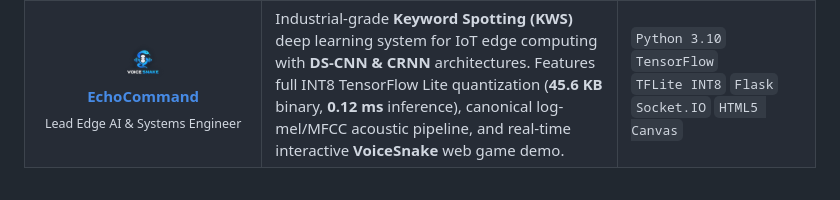
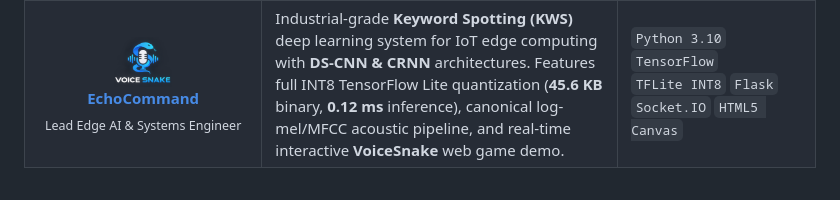
Before and after one commit to RidhoPtraDev/RidhoPtraDev, a Markdown page: README.md, the part around the change. GitHub-like rendering; pictures changed too: assets/projects/logo-echocommand.png.

Commit message:
style(logo): crop empty whitespace from EchoCommand logo and adjust display width

```diff
--- a/README.md
+++ b/README.md
@@ -257,7 +257,7 @@ I am **Ridho Putra Aulia**, a passionate **Full-Stack Software Engineer** dedica
     <tr>
       <td align="center">
         <a href="https://github.com/RidhoPtraDev/EchoCommand">
-          <img src="./assets/projects/logo-echocommand.png" width="46" height="46" alt="EchoCommand VoiceSnake Logo" style="vertical-align: middle; border-radius: 8px;"/>
+          <img src="./assets/projects/logo-echocommand.png" width="58" alt="EchoCommand VoiceSnake Logo" style="vertical-align: middle; border-radius: 8px;"/>
         </a>
         <br>
         <b><a href="https://github.com/RidhoPtraDev/EchoCommand">EchoCommand</a></b><br>
```
